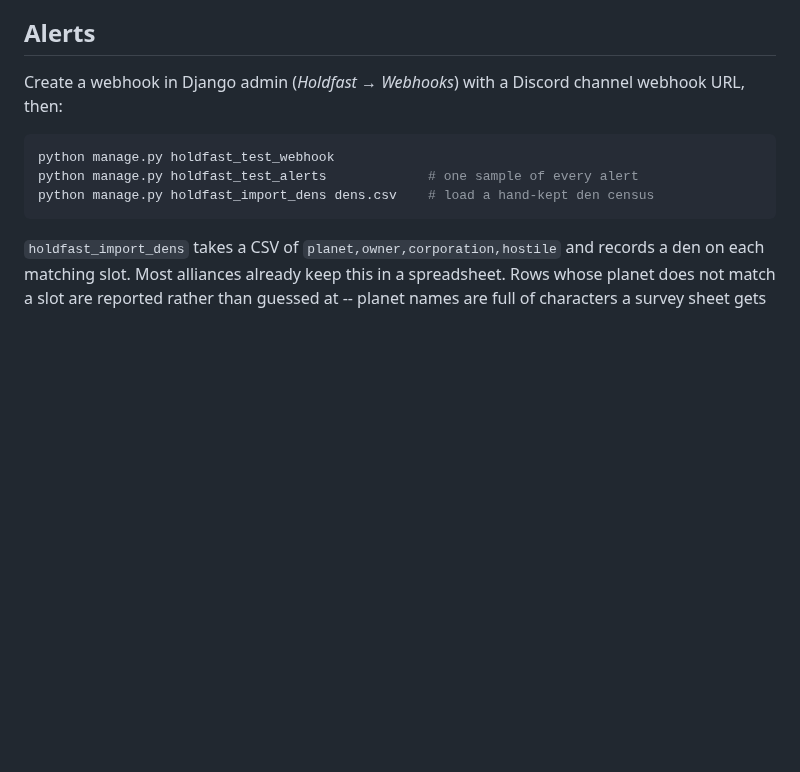
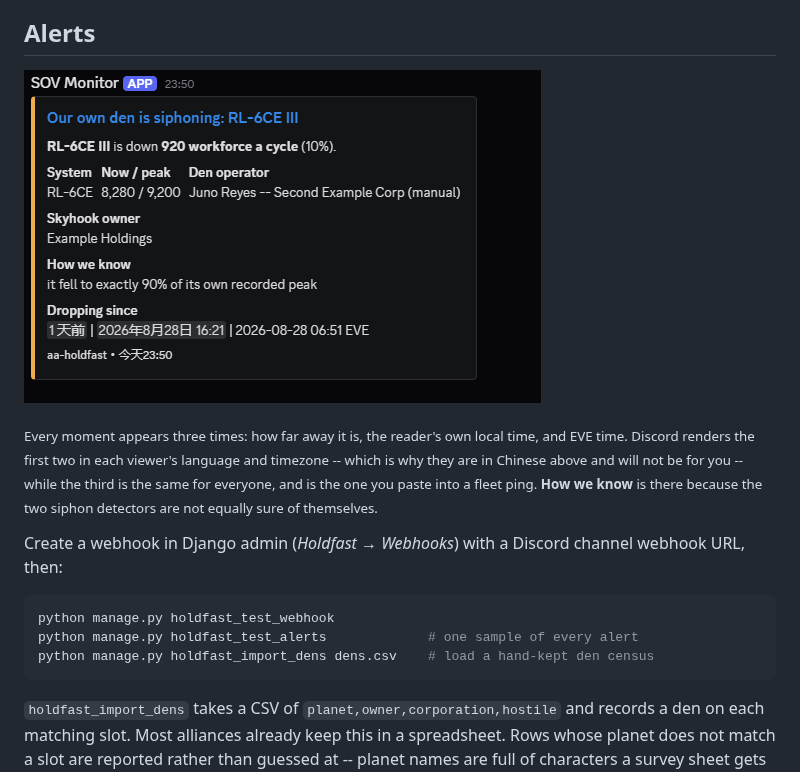
Before and after one commit to yilifaer/aa-holdfast, a Markdown page: README.md, the part around the change. Drawn GitHub-style; pictures changed too: docs/images/discord-alert.png (added); blank space fills up the shorter version.

Commit message:
Show what an alert looks like when it arrives
The README could describe the Discord side but not show it, which is
backwards: the pings are why most people would install this at all. The
pages are where you go when you already suspect something.

Sent from the demo install through a real channel, so the systems and the
operator in it are the invented ones. The caption explains why two of its
three timestamps are in Chinese -- Discord renders relative and local
times in each viewer's own language and timezone, and only EVE time is
the same for everyone. That is the whole reason all three are there.

The demo install's copy of the webhook is deleted again, so that scratch
project cannot post anywhere by accident later.

````diff
--- a/README.md
+++ b/README.md
@@ -272,6 +272,15 @@ EVE stores notifications server-side, so nothing is missed while an operator is
 
 ## Alerts
 
+![A siphon alert in Discord](docs/images/discord-alert.png)
+
+<sub>Every moment appears three times: how far away it is, the reader's own
+local time, and EVE time. Discord renders the first two in each viewer's
+language and timezone -- which is why they are in Chinese above and will not be
+for you -- while the third is the same for everyone, and is the one you paste
+into a fleet ping. <b>How we know</b> is there because the two siphon detectors
+are not equally sure of themselves.</sub>
+
 Create a webhook in Django admin (*Holdfast → Webhooks*) with a Discord channel webhook URL, then:
 
 ```bash
````
